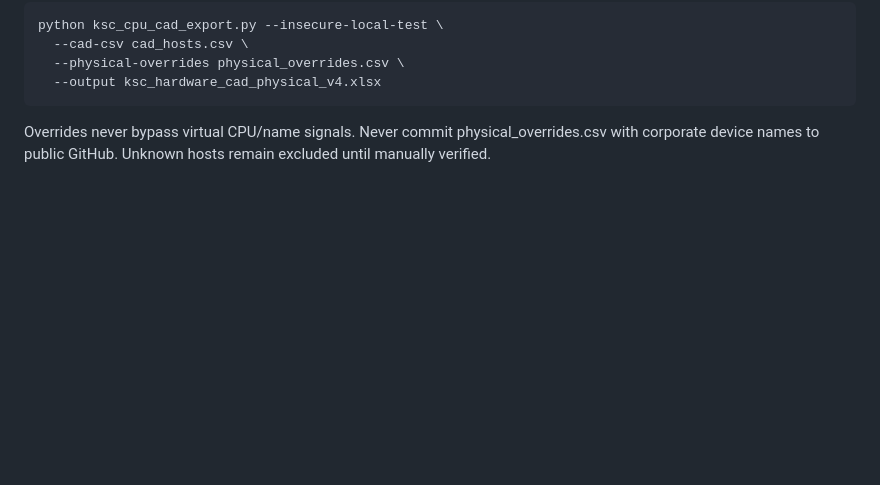
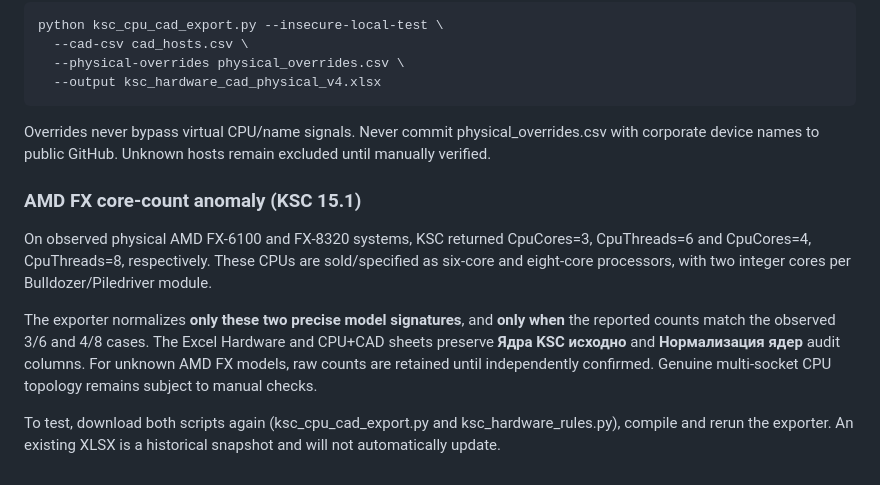
Before and after one commit to greksw/notes.shandrov.ru, a Markdown page: scripts/ksc-cad-inventory/README.md, the part around the change. Rendered like a GitHub page; blank space fills up the shorter version.

Commit message:
docs(ksc): explain AMD FX cores/modules anomaly and audit fields

```diff
--- a/scripts/ksc-cad-inventory/README.md
+++ b/scripts/ksc-cad-inventory/README.md
@@ -91,3 +91,12 @@ python ksc_cpu_cad_export.py --insecure-local-test \
 ~~~
 
 Overrides never bypass virtual CPU/name signals. Never commit physical_overrides.csv with corporate device names to public GitHub. Unknown hosts remain excluded until manually verified.
+
+
+### AMD FX core-count anomaly (KSC 15.1)
+
+On observed physical AMD FX-6100 and FX-8320 systems, KSC returned CpuCores=3, CpuThreads=6 and CpuCores=4, CpuThreads=8, respectively. These CPUs are sold/specified as six-core and eight-core processors, with two integer cores per Bulldozer/Piledriver module.
+
+The exporter normalizes **only these two precise model signatures**, and **only when** the reported counts match the observed 3/6 and 4/8 cases. The Excel Hardware and CPU+CAD sheets preserve **Ядра KSC исходно** and **Нормализация ядер** audit columns. For unknown AMD FX models, raw counts are retained until independently confirmed. Genuine multi-socket CPU topology remains subject to manual checks.
+
+To test, download both scripts again (ksc_cpu_cad_export.py and ksc_hardware_rules.py), compile and rerun the exporter. An existing XLSX is a historical snapshot and will not automatically update.
```
